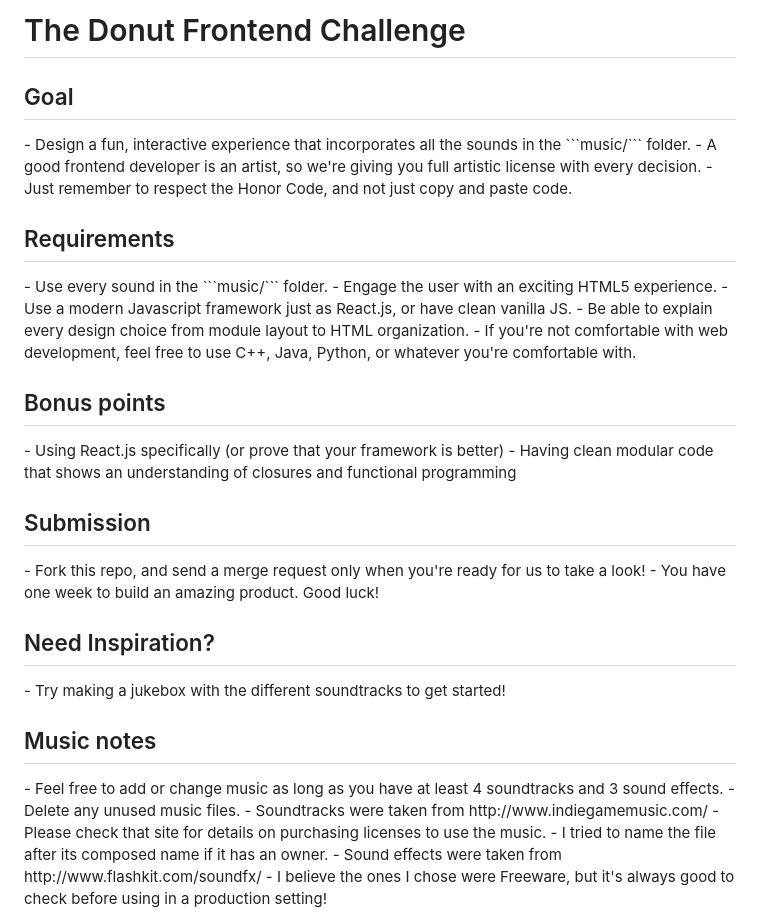
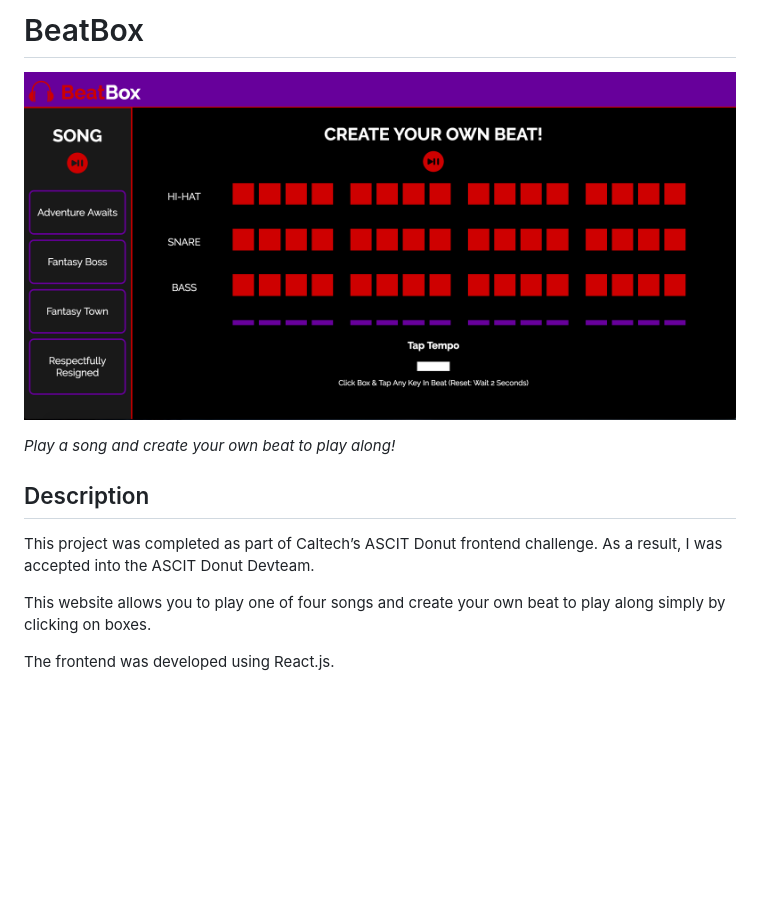
Before and after one commit to hatooku/beatbox, a Markdown page: README.md, the part around the change. GitHub-like rendering; pictures changed too: home.png (added); blank space fills up the shorter version.

Commit message:
Write README.md

````diff
--- a/README.md
+++ b/README.md
@@ -1,33 +1,15 @@
-<h1>The Donut Frontend Challenge</h1>
+BeatBox
+========
 
-<h2>Goal</h2>
-- Design a fun, interactive experience that incorporates all the sounds in the ```music/``` folder.
-- A good frontend developer is an artist, so we're giving you full artistic license with every decision.
-- Just remember to respect the Honor Code, and not just copy and paste code.
+![Screenshot](/home.png "Home Screen")
 
-<h2>Requirements</h2>
-- Use every sound in the ```music/``` folder.
-- Engage the user with an exciting HTML5 experience.
-- Use a modern Javascript framework just as React.js, or have clean vanilla JS.
-- Be able to explain every design choice from module layout to HTML organization.
-- If you're not comfortable with web development, feel free to use C++, Java, Python, or whatever you're comfortable with.
+*Play a song and create your own beat to play along!*
 
-<h2>Bonus points</h2>
-- Using React.js specifically (or prove that your framework is better)
-- Having clean modular code that shows an understanding of closures and functional programming
+Description
+-----------
 
-<h2>Submission</h2>
-- Fork this repo, and send a merge request only when you're ready for us to take a look!
-- You have one week to build an amazing product. Good luck!
+This project was completed as part of Caltech’s ASCIT Donut frontend challenge. As a result, I was accepted into the ASCIT Donut Devteam.
 
-<h2>Need Inspiration?</h2>
-- Try making a jukebox with the different soundtracks to get started!
+This website allows you to play one of four songs and create your own beat to play along simply by clicking on boxes.
 
-<h2>Music notes</h2>
-- Feel free to add or change music as long as you have at least 4 soundtracks and 3 sound effects.
-  - Delete any unused music files.
-- Soundtracks were taken from http://www.indiegamemusic.com/
-  - Please check that site for details on purchasing licenses to use the music.
-  - I tried to name the file after its composed name if it has an owner.
-- Sound effects were taken from http://www.flashkit.com/soundfx/
-  - I believe the ones I chose were Freeware, but it's always good to check before using in a production setting!
+The frontend was developed using React.js.
````
